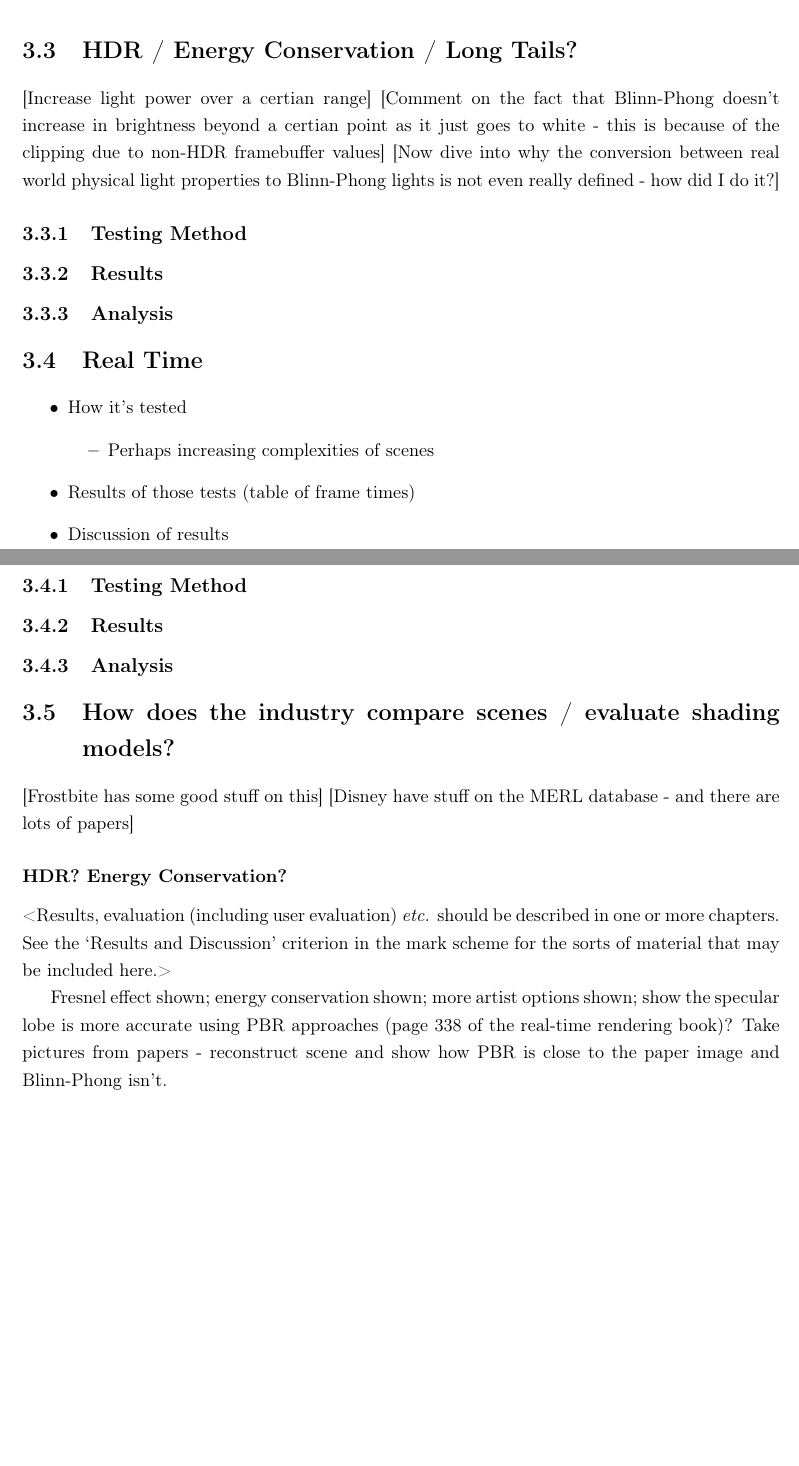
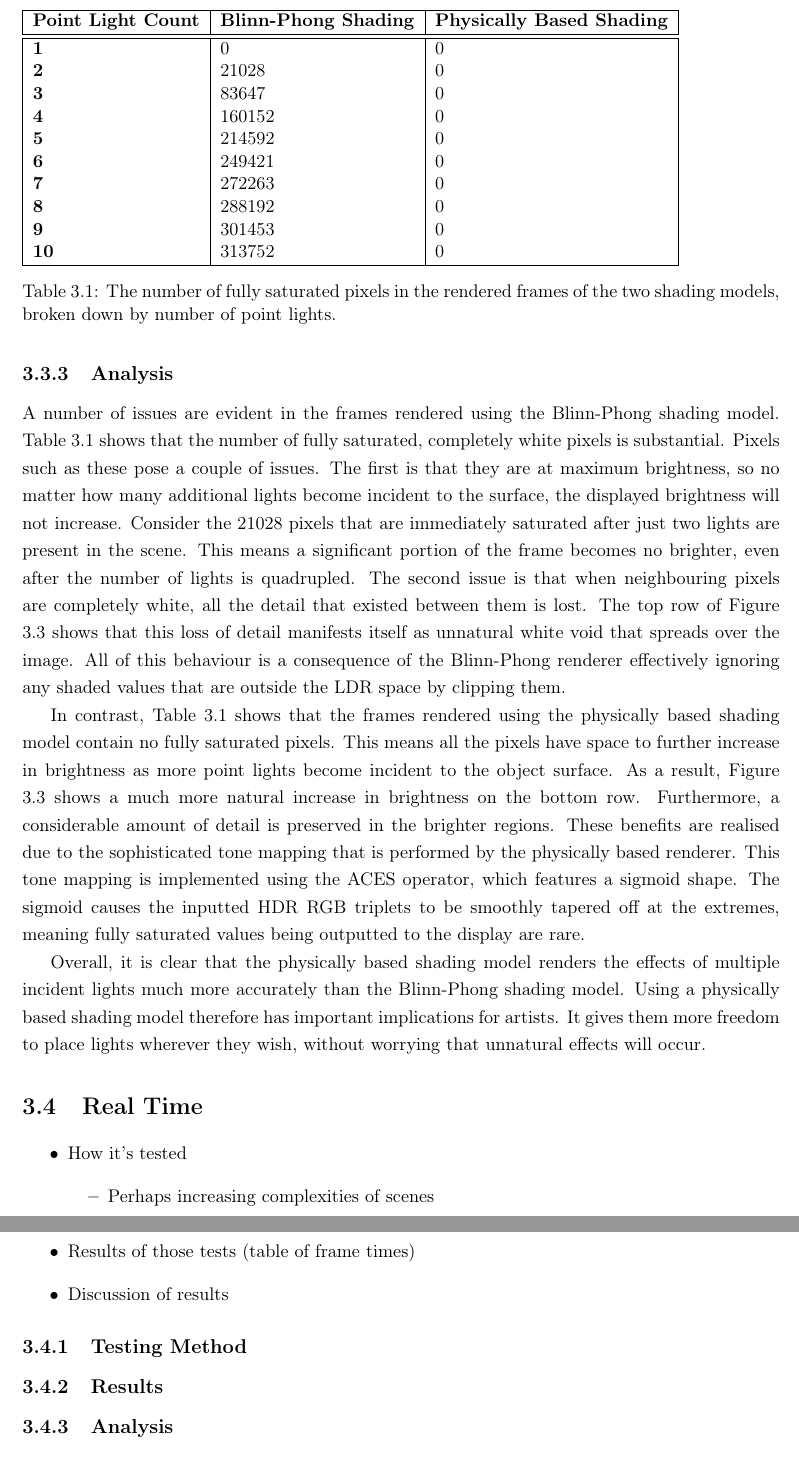
Before and after one commit to ej20002015/Final-Report-Write-Up, a LaTeX thesis (finalReport.tex, which reads chapters/chapter3.tex): two parts of pages 41 and 42 of 53 before the commit and two parts of pages 42 and 43 of 54 after it, joined at a grey line, cut at the place of the change, the shorter picture padded with empty space. Compiled offline with pdfLaTeX.

Commit message:
Just cleaned some stuff up

```diff
--- a/chapters/chapter3.tex
+++ b/chapters/chapter3.tex
@@ -47,8 +47,3 @@ In contrast, the physically based shading model is clearly exhibiting the Fresne
 
 The Fresnel effect is a physical phenomena that is accurately modelled in frames rendered by the physically based shading model, and is completely absent in frames rendered by the Blinn-Phong shading model.
 
-\section{HDR / Energy Conservation / Long Tails?}
-
-[Increase light power over a certian range]
-[Comment on the fact that Blinn-Phong doesn't increase in brightness beyond a certian point as it just goes to white - this is because of the clipping due to non-HDR framebuffer values]
-[Now dive into why the conversion between real world physical light properties to Blinn-Phong lights is not even really defined - how did I do it?]
@@ -60,4 +68,34 @@ The Fresnel effect is a physical phenomena that is accurately modelled in frames
+	\label{fig:MultipleLightsResultsFrames}
+\end{figure}
+
+\begin{table}
+	\noindent\begin{tabular}{|l|l|l|}
+		\hline
+		\textbf{Point Light Count} & \textbf{Blinn-Phong Shading} & \textbf{Physically Based Shading} \\
+		\hline\hline
+		\textbf{1} & 0 & 0 \\
+		\textbf{2} & 21028 & 0 \\
+		\textbf{3} & 83647 & 0 \\
+		\textbf{4} & 160152 & 0 \\
+		\textbf{5} & 214592 & 0 \\
+		\textbf{6} & 249421 & 0 \\
+		\textbf{7} & 272263 & 0 \\
+		\textbf{8} & 288192 & 0 \\
+		\textbf{9} & 301453 & 0 \\
+		\textbf{10} & 313752 & 0 \\
+		\hline
+	\end{tabular}
+	\caption{The number of fully saturated pixels in the rendered frames of the two shading models, broken down by number of point lights.}
+	\label{tb:MultipleLightsResultsSaturatedPixelValues}
+\end{table}
+
 \subsection{Analysis}
+
+A number of issues are evident in the frames rendered using the Blinn-Phong shading model. Table \ref{tb:MultipleLightsResultsSaturatedPixelValues} shows that the number of fully saturated, completely white pixels is substantial. Pixels such as these pose a couple of issues. The first is that they are at maximum brightness, so no matter how many additional lights become incident to the surface, the displayed brightness will not increase. Consider the 21028 pixels that are immediately saturated after just two lights are present in the scene. This means a significant portion of the frame becomes no brighter, even after the number of lights is quadrupled. The second issue is that when neighbouring pixels are completely white, all the detail that existed between them is lost. The top row of Figure \ref{fig:MultipleLightsResultsFrames} shows that this loss of detail manifests itself as unnatural white void that spreads over the image. All of this behaviour is a consequence of the Blinn-Phong renderer effectively ignoring any shaded values that are outside the LDR space by clipping them.
+
+In contrast, Table \ref{tb:MultipleLightsResultsSaturatedPixelValues} shows that the frames rendered using the physically based shading model contain no fully saturated pixels. This means all the pixels have space to further increase in brightness as more point lights become incident to the object surface. As a result, Figure \ref{fig:MultipleLightsResultsFrames} shows a much more natural increase in brightness on the bottom row. Furthermore, a considerable amount of detail is preserved in the brighter regions. These benefits are realised due to the sophisticated tone mapping that is performed by the physically based renderer. This tone mapping is implemented using the ACES operator, which features a sigmoid shape. The sigmoid causes the inputted HDR RGB triplets to be smoothly tapered off at the extremes, meaning fully saturated values being outputted to the display are rare.
+
+Overall, it is clear that the physically based shading model renders the effects of multiple incident lights much more accurately than the Blinn-Phong shading model. Using a physically based shading model therefore has important implications for artists. It gives them more freedom to place lights wherever they wish, without worrying that unnatural effects will occur.
 
 \section{Real Time}
 
```
Also changed, not shown: chapters/chapter1.tex (+1 -1 lines), chapters/chapter4.tex (+2 -4 lines), config.tex (+1 -0 lines), chapters/chapter3.tex (32 more changed lines), 8 other files.
